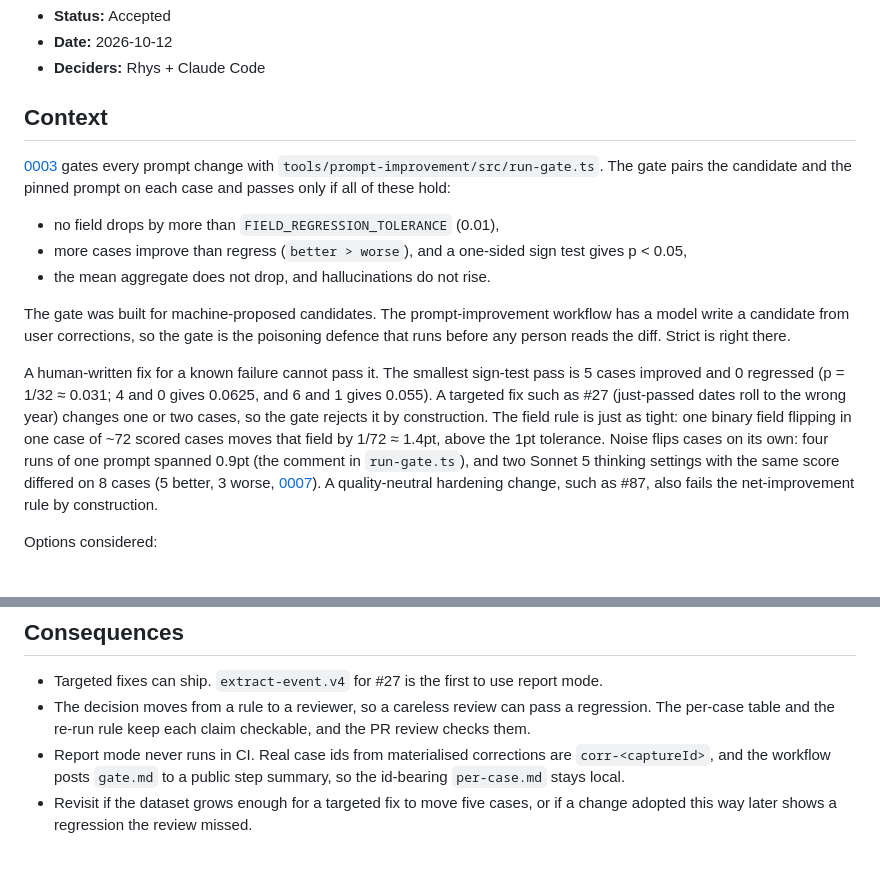
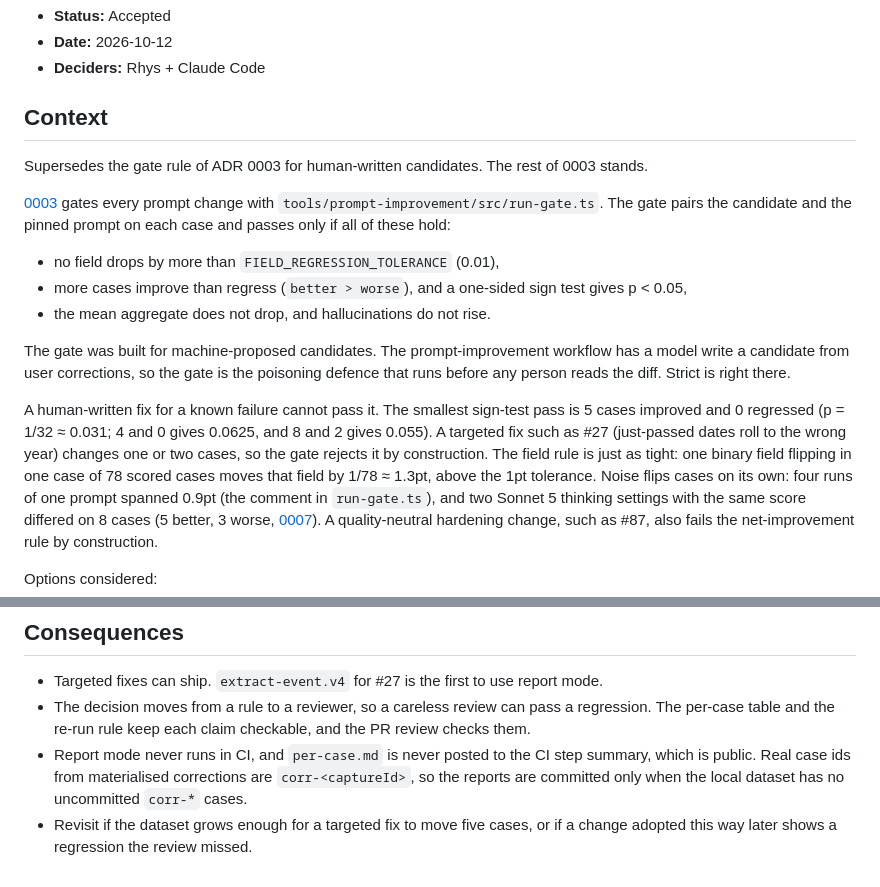
Before and after one commit to rhysdunne/screenshot-to-calendar, a Markdown page: docs/decisions/0008-human-written-prompt-review.md, 2 parts joined by grey strips. Drawn GitHub-style; blank space fills up the shorter version.

Commit message:
Correct the sign-test example and per-case.md rule in ADR 0008
6 improved and 1 regressed gives p = 0.0625, not 0.055. 8 and 2 gives
0.055, a near miss like the others in that sentence.

The Context now opens by saying this ADR supersedes the gate rule of
0003 for human-written candidates, so a reader of 0008 alone knows what
it replaces.

The Consequences said per-case.md stays local, while the Decision
commits the reports. per-case.md is never posted to the public CI step
summary, and the reports are committed only when the local dataset has
no uncommitted corr-* cases. The scored-case count is now 78, with the
six just-past cases.

Co-Authored-By: Claude Opus 5.5 <noreply@anthropic.com>

```diff
--- a/docs/decisions/0008-human-written-prompt-review.md
+++ b/docs/decisions/0008-human-written-prompt-review.md
@@ -5,6 +5,9 @@
 - **Deciders:** Rhys + Claude Code
 
 ## Context
+
+Supersedes the gate rule of ADR 0003 for human-written candidates. The rest of
+0003 stands.
 
 [0003](0003-prompt-change-control.md) gates every prompt change with
 `tools/prompt-improvement/src/run-gate.ts`. The gate pairs the candidate and the
@@ -22,10 +25,10 @@ right there.
 
 A human-written fix for a known failure cannot pass it. The smallest sign-test
 pass is 5 cases improved and 0 regressed (p = 1/32 ≈ 0.031; 4 and 0 gives
-0.0625, and 6 and 1 gives 0.055). A targeted fix such as #27 (just-passed dates
+0.0625, and 8 and 2 gives 0.055). A targeted fix such as #27 (just-passed dates
 roll to the wrong year) changes one or two cases, so the gate rejects it by
 construction. The field rule is just as tight: one binary field flipping in one
-case of ~72 scored cases moves that field by 1/72 ≈ 1.4pt, above the 1pt
+case of 78 scored cases moves that field by 1/78 ≈ 1.3pt, above the 1pt
 tolerance. Noise flips cases on its own: four runs of one prompt spanned 0.9pt
 (the comment in `run-gate.ts`), and two Sonnet 5 thinking settings with the
 same score differed on 8 cases (5 better, 3 worse, [0007](0007-model-refresh-2026-10.md)).
@@ -82,8 +85,9 @@ Options considered:
 - The decision moves from a rule to a reviewer, so a careless review can pass a
   regression. The per-case table and the re-run rule keep each claim checkable,
   and the PR review checks them.
-- Report mode never runs in CI. Real case ids from materialised corrections
-  are `corr-<captureId>`, and the workflow posts `gate.md` to a public step
-  summary, so the id-bearing `per-case.md` stays local.
+- Report mode never runs in CI, and `per-case.md` is never posted to the CI
+  step summary, which is public. Real case ids from materialised corrections
+  are `corr-<captureId>`, so the reports are committed only when the local
+  dataset has no uncommitted `corr-*` cases.
 - Revisit if the dataset grows enough for a targeted fix to move five cases, or
   if a change adopted this way later shows a regression the review missed.
```
